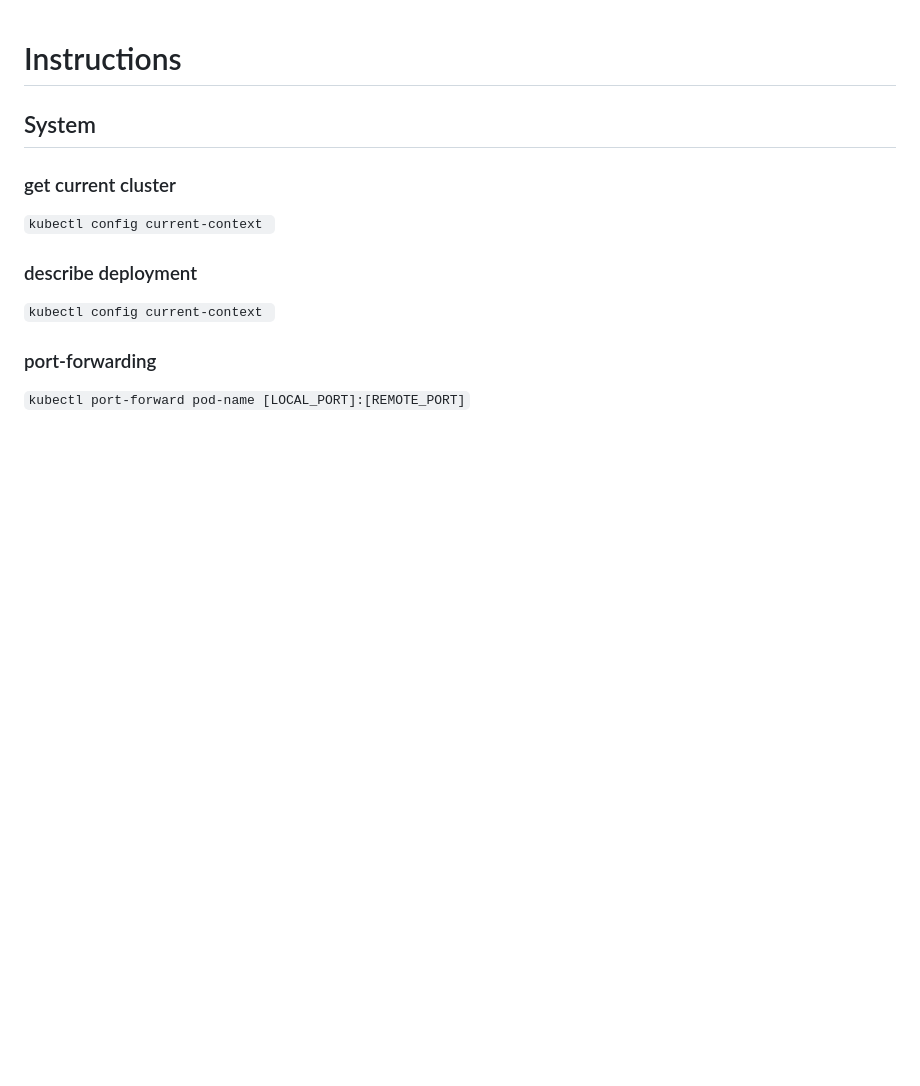
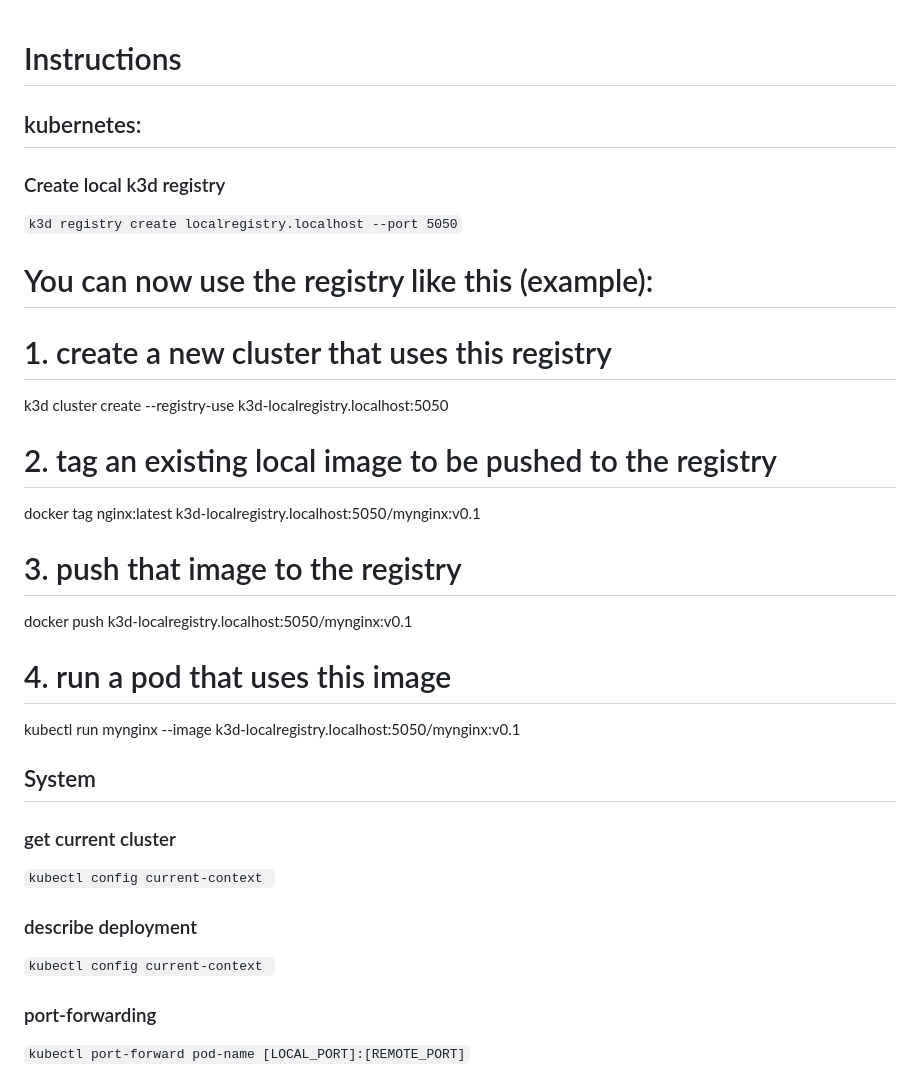
Before and after one commit to RockLloque/KubernetesSubmissions, a Markdown page: kubernetes.md, the part around one of its changes. Rendered like a GitHub page; blank space fills up the shorter version.

```diff
--- a/kubernetes.md
+++ b/kubernetes.md
@@ -1,4 +1,21 @@
 # Instructions
+
+## kubernetes:
+### Create local k3d registry
+ `k3d registry create localregistry.localhost --port 5050`
+
+# You can now use the registry like this (example):
+# 1. create a new cluster that uses this registry
+k3d cluster create --registry-use k3d-localregistry.localhost:5050
+
+# 2. tag an existing local image to be pushed to the registry
+docker tag nginx:latest k3d-localregistry.localhost:5050/mynginx:v0.1
+
+# 3. push that image to the registry
+docker push k3d-localregistry.localhost:5050/mynginx:v0.1
+
+# 4. run a pod that uses this image
+kubectl run mynginx --image k3d-localregistry.localhost:5050/mynginx:v0.1
 
 ## System
 ### get current cluster
```
Also changed, not shown: other parts of kubernetes.md (+51 -0 lines).
